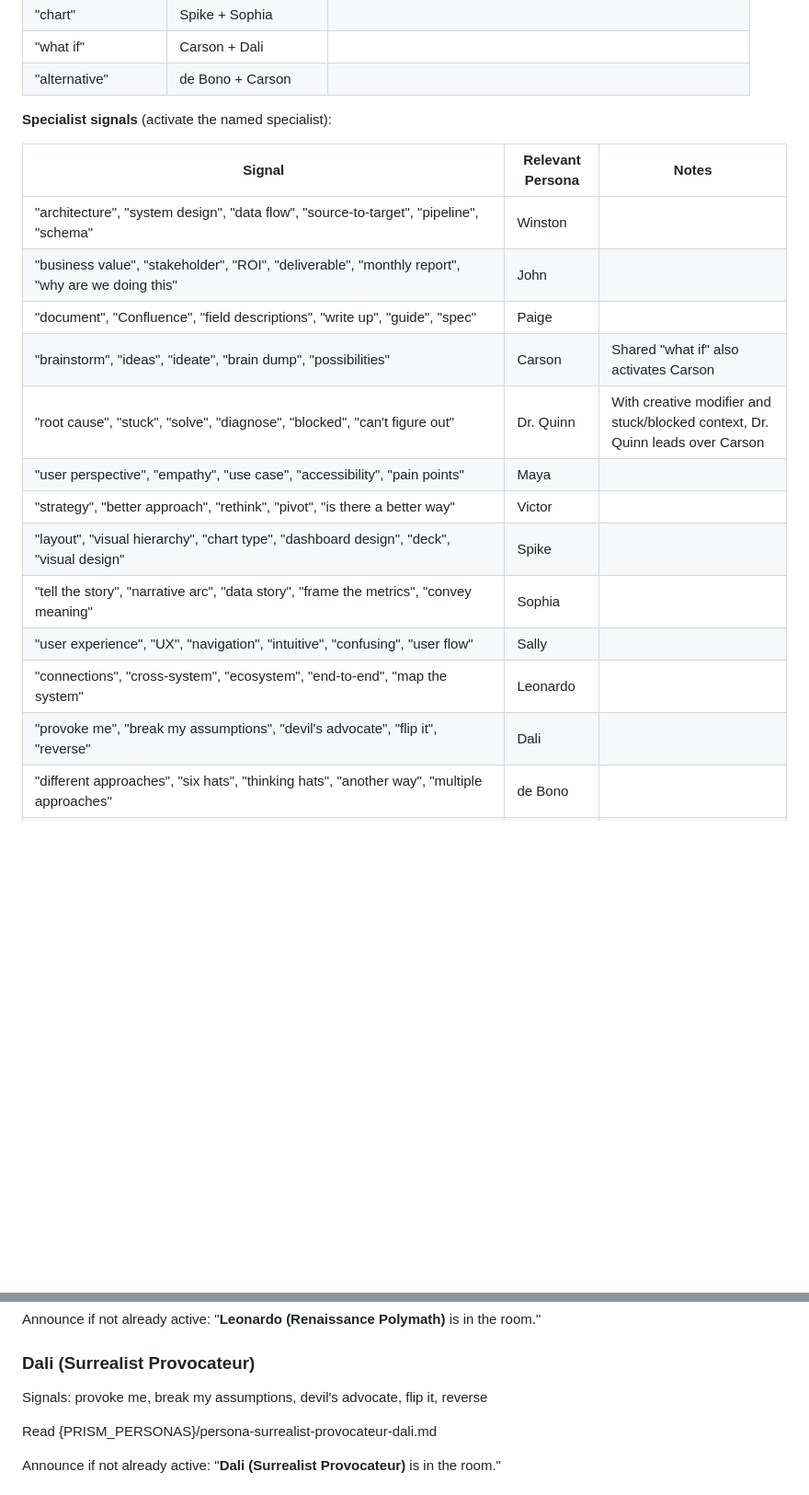
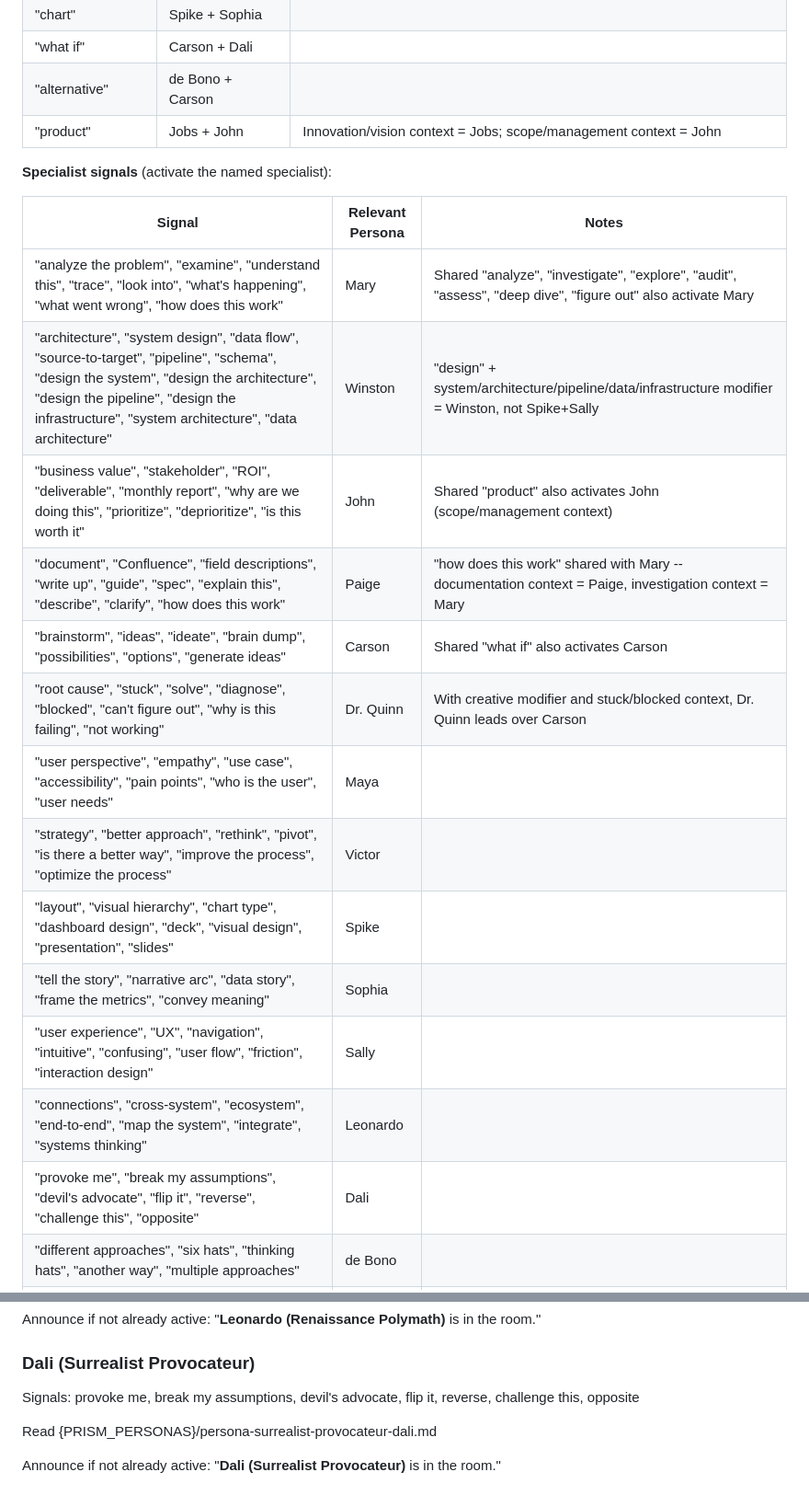
Before and after one commit to prism-forge/prism-forge, a Markdown page: src/routing/routing-engine.md, 2 parts joined by grey strips. Shown at 92% size. Drawn GitHub-style; blank space fills up the shorter version.

```diff
--- a/src/routing/routing-engine.md
+++ b/src/routing/routing-engine.md
@@ -209,22 +213,24 @@ Susie consults this unified reference when signal phrases appear in the user's m
 | "chart" | Spike + Sophia | |
 | "what if" | Carson + Dali | |
 | "alternative" | de Bono + Carson | |
+| "product" | Jobs + John | Innovation/vision context = Jobs; scope/management context = John |
 
 **Specialist signals** (activate the named specialist):
 
 | Signal | Relevant Persona | Notes |
 |--------|-----------------|-------|
-| "architecture", "system design", "data flow", "source-to-target", "pipeline", "schema" | Winston | |
-| "business value", "stakeholder", "ROI", "deliverable", "monthly report", "why are we doing this" | John | |
-| "document", "Confluence", "field descriptions", "write up", "guide", "spec" | Paige | |
-| "brainstorm", "ideas", "ideate", "brain dump", "possibilities" | Carson | Shared "what if" also activates Carson |
-| "root cause", "stuck", "solve", "diagnose", "blocked", "can't figure out" | Dr. Quinn | With creative modifier and stuck/blocked context, Dr. Quinn leads over Carson |
-| "user perspective", "empathy", "use case", "accessibility", "pain points" | Maya | |
-| "strategy", "better approach", "rethink", "pivot", "is there a better way" | Victor | |
-| "layout", "visual hierarchy", "chart type", "dashboard design", "deck", "visual design" | Spike | |
+| "analyze the problem", "examine", "understand this", "trace", "look into", "what's happening", "what went wrong", "how does this work" | Mary | Shared "analyze", "investigate", "explore", "audit", "assess", "deep dive", "figure out" also activate Mary |
+| "architecture", "system design", "data flow", "source-to-target", "pipeline", "schema", "design the system", "design the architecture", "design the pipeline", "design the infrastructure", "system architecture", "data architecture" | Winston | "design" + system/architecture/pipeline/data/infrastructure modifier = Winston, not Spike+Sally |
+| "business value", "stakeholder", "ROI", "deliverable", "monthly report", "why are we doing this", "prioritize", "deprioritize", "is this worth it" | John | Shared "product" also activates John (scope/management context) |
+| "document", "Confluence", "field descriptions", "write up", "guide", "spec", "explain this", "describe", "clarify", "how does this work" | Paige | "how does this work" shared with Mary -- documentation context = Paige, investigation context = Mary |
+| "brainstorm", "ideas", "ideate", "brain dump", "possibilities", "options", "generate ideas" | Carson | Shared "what if" also activates Carson |
+| "root cause", "stuck", "solve", "diagnose", "blocked", "can't figure out", "why is this failing", "not working" | Dr. Quinn | With creative modifier and stuck/blocked context, Dr. Quinn leads over Carson |
+| "user perspective", "empathy", "use case", "accessibility", "pain points", "who is the user", "user needs" | Maya | |
+| "strategy", "better approach", "rethink", "pivot", "is there a better way", "improve the process", "optimize the process" | Victor | |
+| "layout", "visual hierarchy", "chart type", "dashboard design", "deck", "visual design", "presentation", "slides" | Spike | |
 | "tell the story", "narrative arc", "data story", "frame the metrics", "convey meaning" | Sophia | |
-| "user experience", "UX", "navigation", "intuitive", "confusing", "user flow" | Sally | |
-| "connections", "cross-system", "ecosystem", "end-to-end", "map the system" | Leonardo | |
-| "provoke me", "break my assumptions", "devil's advocate", "flip it", "reverse" | Dali | |
+| "user experience", "UX", "navigation", "intuitive", "confusing", "user flow", "friction", "interaction design" | Sally | |
+| "connections", "cross-system", "ecosystem", "end-to-end", "map the system", "integrate", "systems thinking" | Leonardo | |
+| "provoke me", "break my assumptions", "devil's advocate", "flip it", "reverse", "challenge this", "opposite" | Dali | |
 | "different approaches", "six hats", "thinking hats", "another way", "multiple approaches" | de Bono | |
 | "hero's journey", "through-line", "monomyth", "transformation" | Campbell | Shared "arc" also activates Campbell |
@@ -350,7 +358,7 @@ Announce if not already active: "**Leonardo (Renaissance Polymath)** is in the r
 
 ### Dali (Surrealist Provocateur)
 
-Signals: provoke me, break my assumptions, devil's advocate, flip it, reverse
+Signals: provoke me, break my assumptions, devil's advocate, flip it, reverse, challenge this, opposite
 
 Read {PRISM_PERSONAS}/persona-surrealist-provocateur-dali.md
 
```
Also changed, not shown: other parts of src/routing/routing-engine.md (+25 -19 lines).
